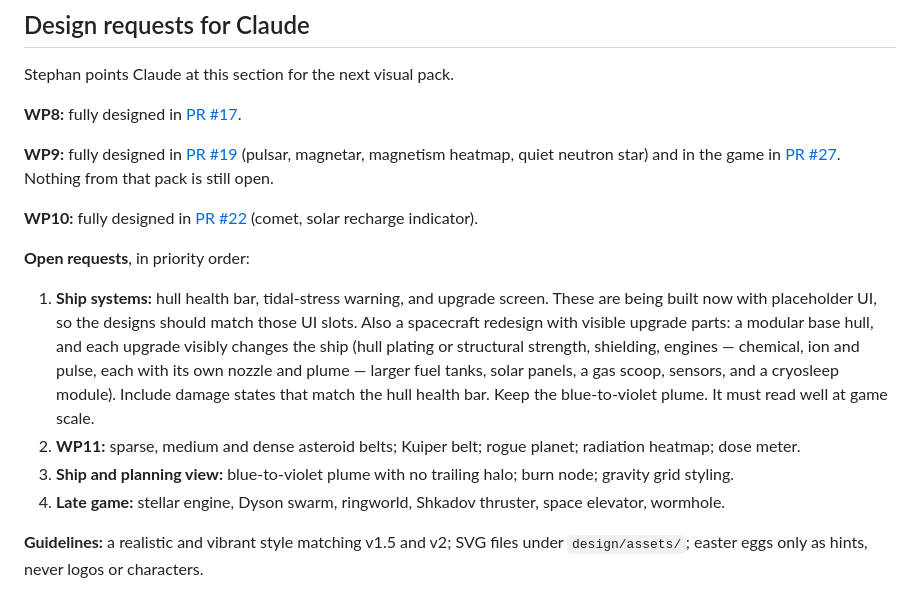
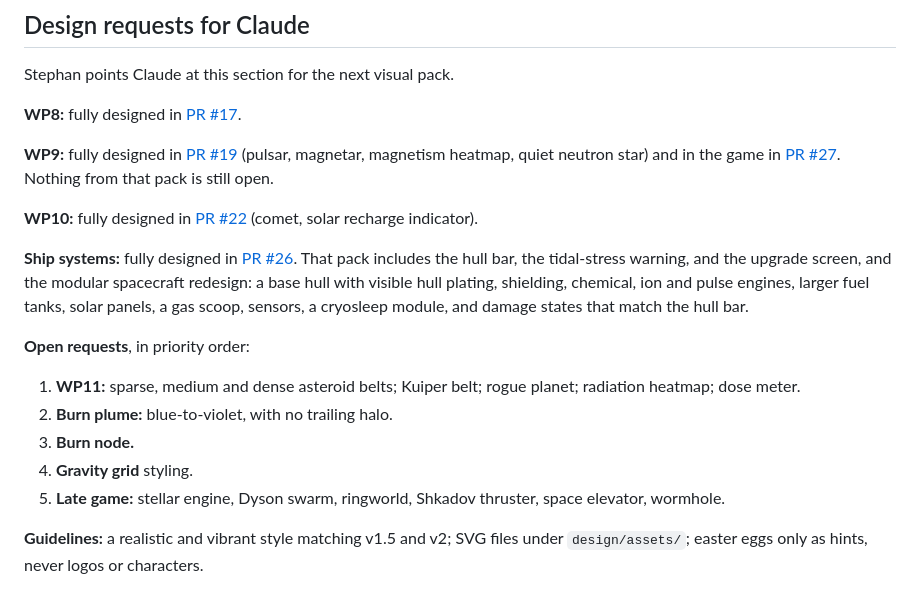
Before and after one commit to stepwaec/slingshot, a Markdown page: docs/ROADMAP.md, the part around the change. Rendered like a GitHub page.

Commit message:
Mark the ship-systems designs done and list what Claude draws next. (#30)
Co-authored-by: Cursor Agent <cursoragent@cursor.com>
Co-authored-by: Stephan <stepwaec@users.noreply.github.com>

```diff
--- a/docs/ROADMAP.md
+++ b/docs/ROADMAP.md
@@ -155,12 +155,15 @@ Stephan points Claude at this section for the next visual pack.
 
 **WP10:** fully designed in [PR #22](https://github.com/stepwaec/slingshot/pull/22) (comet, solar recharge indicator).
 
+**Ship systems:** fully designed in [PR #26](https://github.com/stepwaec/slingshot/pull/26). That pack includes the hull bar, the tidal-stress warning, and the upgrade screen, and the modular spacecraft redesign: a base hull with visible hull plating, shielding, chemical, ion and pulse engines, larger fuel tanks, solar panels, a gas scoop, sensors, a cryosleep module, and damage states that match the hull bar.
+
 **Open requests**, in priority order:
 
-1. **Ship systems:** hull health bar, tidal-stress warning, and upgrade screen. These are being built now with placeholder UI, so the designs should match those UI slots. Also a spacecraft redesign with visible upgrade parts: a modular base hull, and each upgrade visibly changes the ship (hull plating or structural strength, shielding, engines — chemical, ion and pulse, each with its own nozzle and plume — larger fuel tanks, solar panels, a gas scoop, sensors, and a cryosleep module). Include damage states that match the hull health bar. Keep the blue-to-violet plume. It must read well at game scale.
-2. **WP11:** sparse, medium and dense asteroid belts; Kuiper belt; rogue planet; radiation heatmap; dose meter.
-3. **Ship and planning view:** blue-to-violet plume with no trailing halo; burn node; gravity grid styling.
-4. **Late game:** stellar engine, Dyson swarm, ringworld, Shkadov thruster, space elevator, wormhole.
+1. **WP11:** sparse, medium and dense asteroid belts; Kuiper belt; rogue planet; radiation heatmap; dose meter.
+2. **Burn plume:** blue-to-violet, with no trailing halo.
+3. **Burn node.**
+4. **Gravity grid** styling.
+5. **Late game:** stellar engine, Dyson swarm, ringworld, Shkadov thruster, space elevator, wormhole.
 
 **Guidelines:** a realistic and vibrant style matching v1.5 and v2; SVG files under `design/assets/`; easter eggs only as hints, never logos or characters.
 
```
